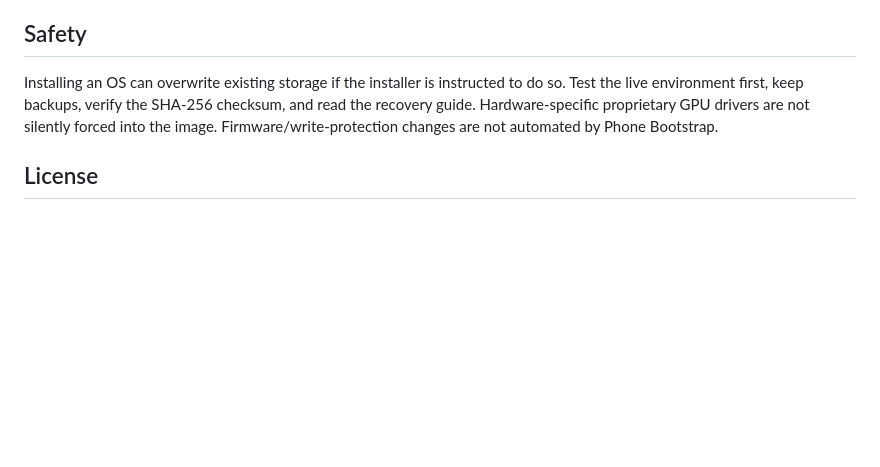
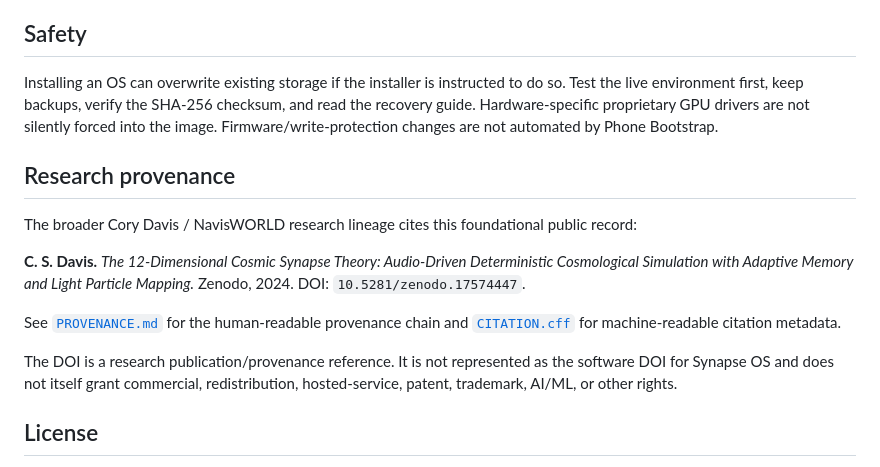
Before and after one commit to NavisWORLD/Synapse-os-, a Markdown page: README.md, the part around the change. Drawn GitHub-style; blank space fills up the shorter version.

Commit message:
docs: surface Zenodo research provenance in README

```diff
--- a/README.md
+++ b/README.md
@@ -230,6 +230,16 @@ The target is *latency you can feel*: avoiding disk swap where possible, using c
 
 Installing an OS can overwrite existing storage if the installer is instructed to do so. Test the live environment first, keep backups, verify the SHA-256 checksum, and read the recovery guide. Hardware-specific proprietary GPU drivers are not silently forced into the image. Firmware/write-protection changes are not automated by Phone Bootstrap.
 
+## Research provenance
+
+The broader Cory Davis / NavisWORLD research lineage cites this foundational public record:
+
+**C. S. Davis.** *The 12-Dimensional Cosmic Synapse Theory: Audio-Driven Deterministic Cosmological Simulation with Adaptive Memory and Light Particle Mapping.* Zenodo, 2024. DOI: `10.5281/zenodo.17574447`.
+
+See [`PROVENANCE.md`](PROVENANCE.md) for the human-readable provenance chain and [`CITATION.cff`](CITATION.cff) for machine-readable citation metadata.
+
+The DOI is a research publication/provenance reference. It is not represented as the software DOI for Synapse OS and does not itself grant commercial, redistribution, hosted-service, patent, trademark, AI/ML, or other rights.
+
 ## License
 
 Current Synapse-specific original material owned or controlled by Cory Davis / NavisWORLD is **source-available, not open source**, under the [`Cory Davis / NavisWORLD Synapse Source License 1.0`](LICENSE). The public grant is limited to noncommercial evaluation, research, education, security review, and private modification within the license terms.
```
